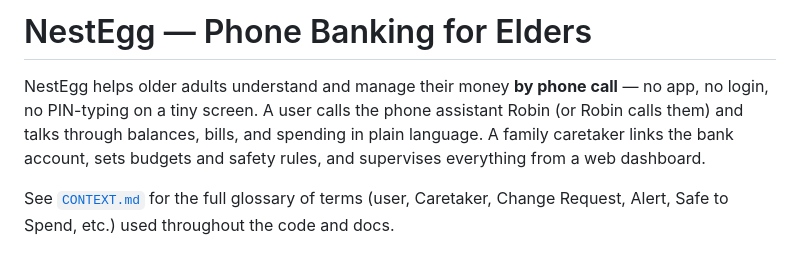
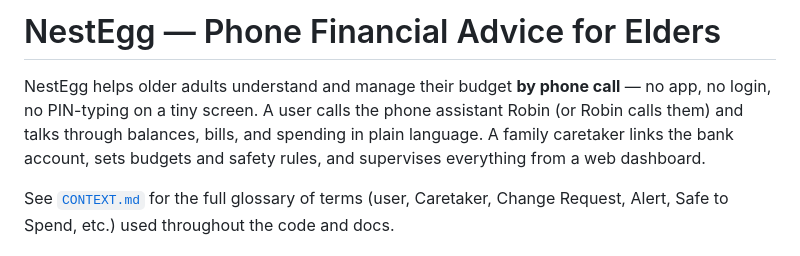
Before and after one commit to leonac24/steelhacks-2026, a Markdown page: README.md, the part around the change. Rendered like a GitHub page.

Commit message:
readme more fix

```diff
--- a/README.md
+++ b/README.md
@@ -1,6 +1,6 @@
-# NestEgg — Phone Banking for Elders
+# NestEgg — Phone Financial Advice for Elders
 
-NestEgg helps older adults understand and manage their money **by phone call** — no app, no login, no PIN-typing on a tiny screen. A user calls the phone assistant Robin (or Robin calls them) and talks through balances, bills, and spending in plain language. A family caretaker links the bank account, sets budgets and safety rules, and supervises everything from a web dashboard.
+NestEgg helps older adults understand and manage their budget **by phone call** — no app, no login, no PIN-typing on a tiny screen. A user calls the phone assistant Robin (or Robin calls them) and talks through balances, bills, and spending in plain language. A family caretaker links the bank account, sets budgets and safety rules, and supervises everything from a web dashboard.
 
 See [`CONTEXT.md`](./CONTEXT.md) for the full glossary of terms (user, Caretaker, Change Request, Alert, Safe to Spend, etc.) used throughout the code and docs.
 
```
